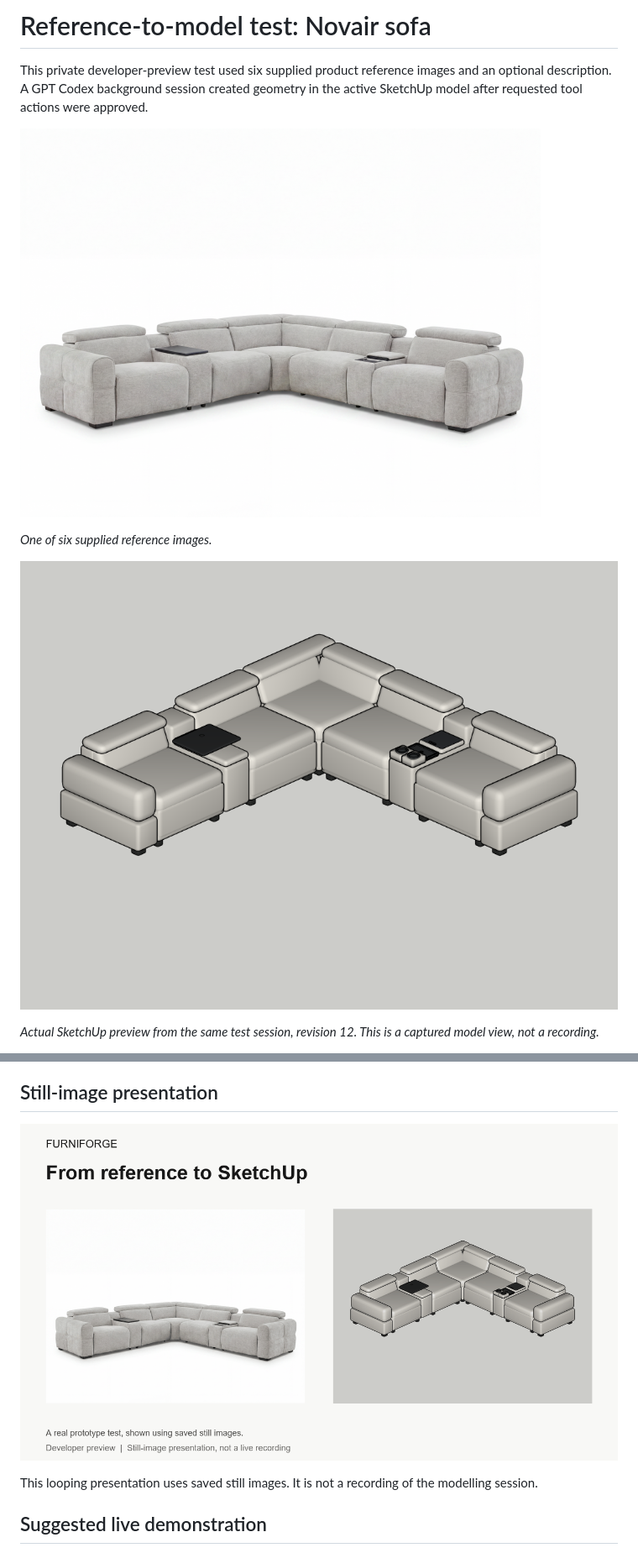
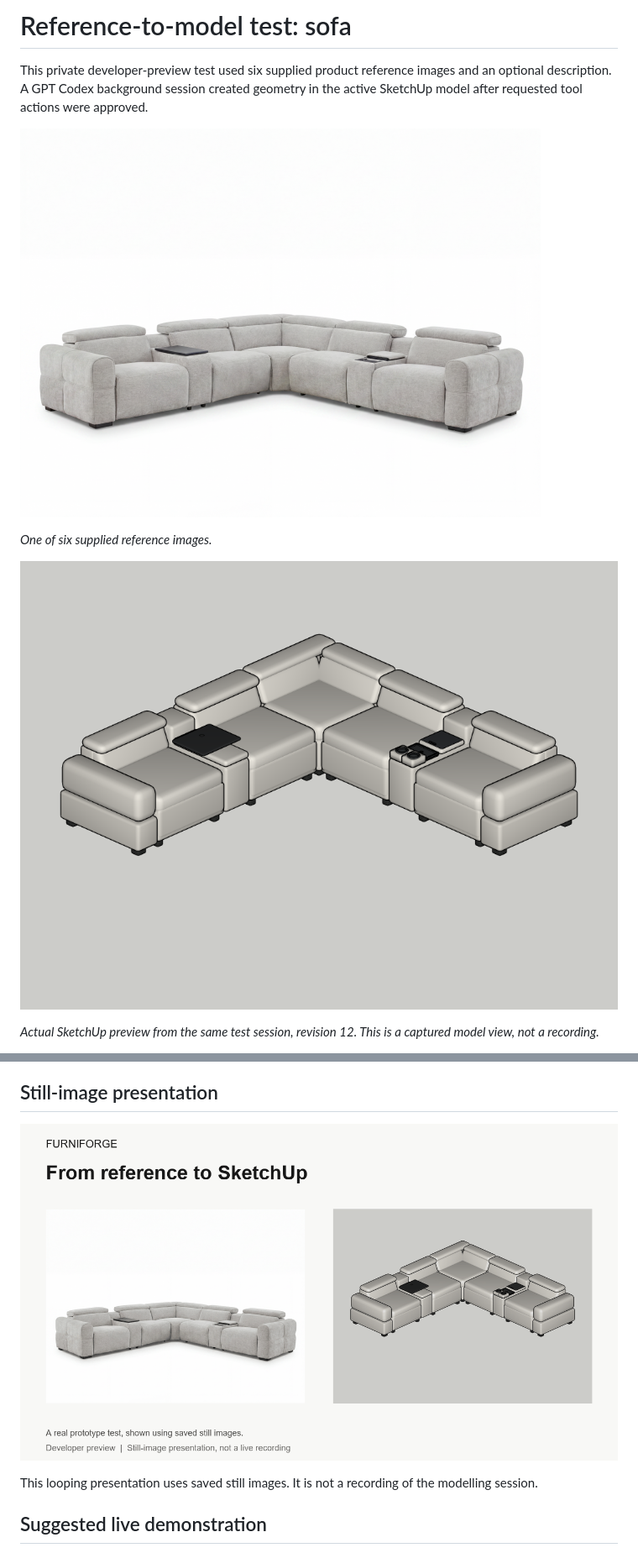
Before and after one commit to yvierom/FurniForge, a Markdown page: docs/SOFA-TEST.md, 2 parts joined by grey strips. Shown at 84% size. Drawn GitHub-style; pictures changed too: docs/images/novair-test-presentation.gif (deleted), docs/images/sofa-test-presentation.gif (added).

```diff
--- a/docs/NOVAIR-TEST.md
+++ b/docs/SOFA-TEST.md
@@ -1,12 +1,12 @@
-# Reference-to-model test: Novair sofa
+# Reference-to-model test: sofa
 
 This private developer-preview test used six supplied product reference images and an optional description. A GPT Codex background session created geometry in the active SketchUp model after requested tool actions were approved.
 
-![One of the six reference images used in the test](images/novair-reference.png)
+![One of the six reference images used in the test](images/sofa-reference.png)
 
 *One of six supplied reference images.*
 
-![SketchUp preview of the Novair model at revision 12](images/novair-sketchup-r12.png)
+![SketchUp preview of the sofa model at revision 12](images/sofa-sketchup-r12.png)
 
 *Actual SketchUp preview from the same test session, revision 12. This is a captured model view, not a recording.*
 
@@ -16,7 +16,7 @@ The source and usage rights of the supplied product photograph have not been est
 
 ## Still-image presentation
 
-![Short presentation of the Novair prototype test](images/novair-test-presentation.gif)
+![Short presentation of the sofa prototype test](images/sofa-test-presentation.gif)
 
 This looping presentation uses saved still images. It is not a recording of the modelling session.
 
```
Also changed, not shown: README.md (+1 -1 lines), TEST-RESULTS.md (+1 -1 lines), docs/images/sofa-reference.png (renamed from docs/images/novair-reference.png), docs/images/sofa-sketchup-r12.png (renamed from docs/images/novair-sketchup-r12.png).
